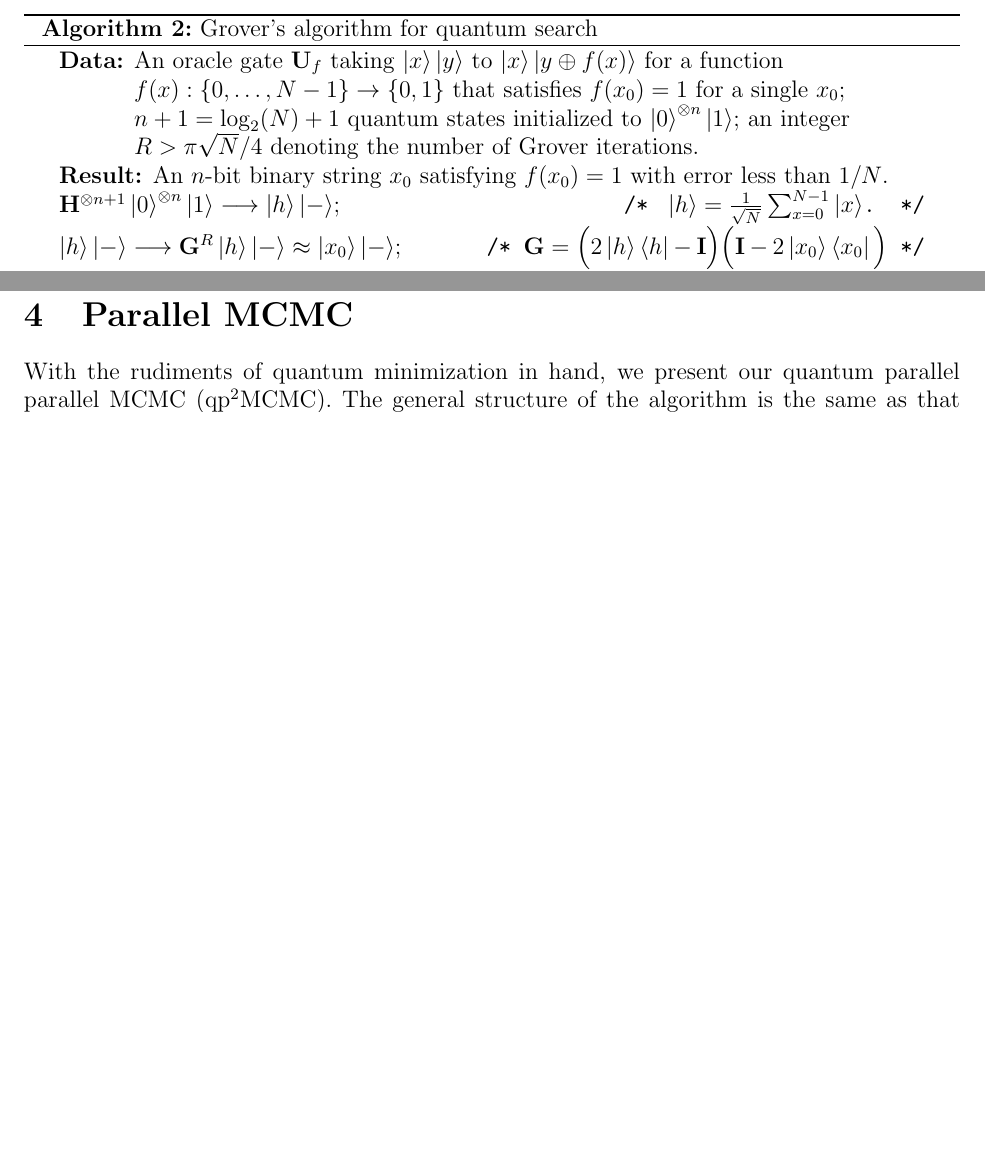
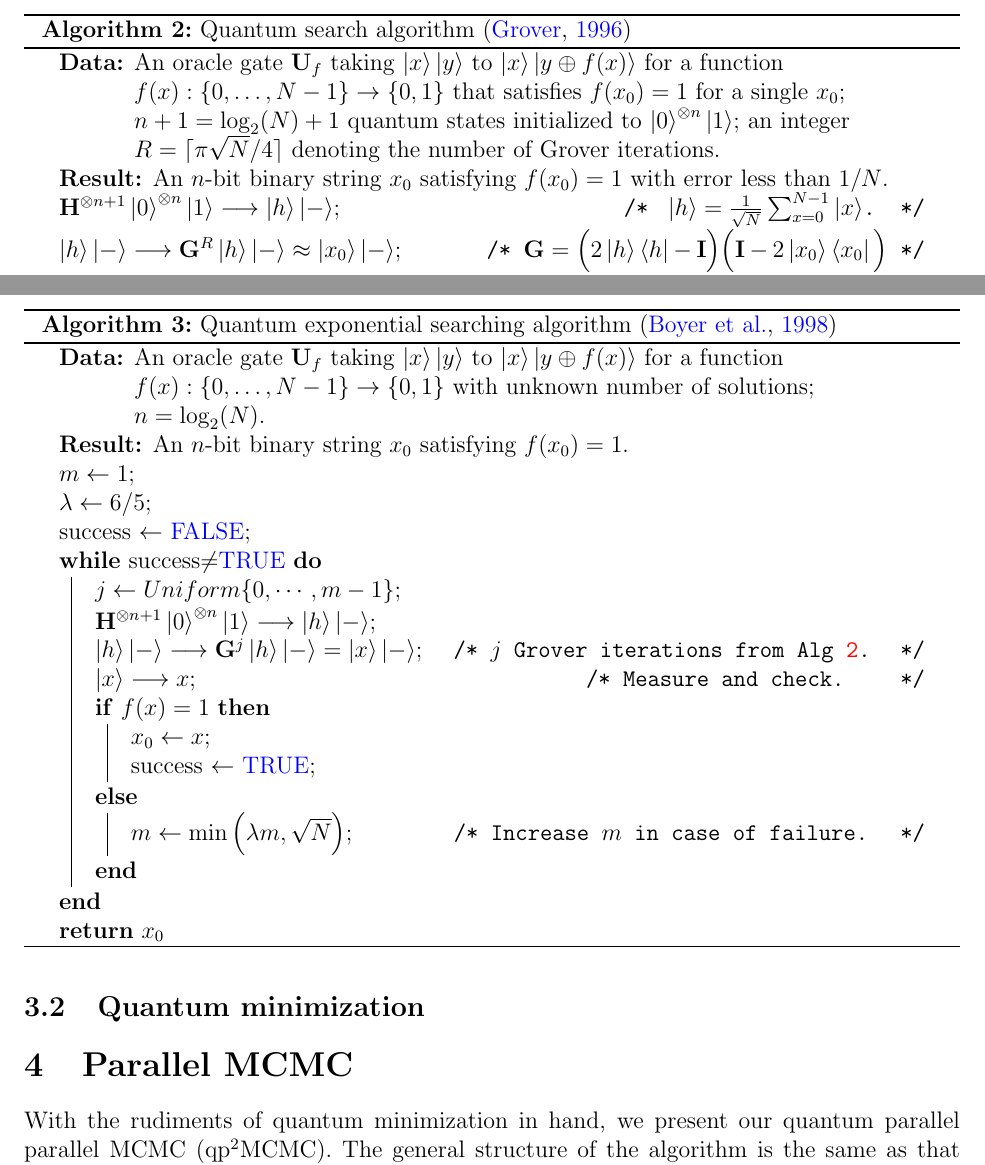
Before and after one commit to andrewjholbrook/qpMCMC, a LaTeX paper (main.tex): two parts of pages 6 and 8 of 12 before the commit and two parts of pages 6 and 9 of 13 after it, joined at a grey line, cut at the place of the change, the shorter picture padded with empty space. Compiled offline with pdfLaTeX.

Commit message:
exponential searching algorithm

```diff
--- a/main.tex
+++ b/main.tex
@@ -167,7 +167,7 @@ d_{F}
 %\makeatother
 
 
-\title{A quantum parallel parallel Markov chain Monte Carlo}
+\title{Quantum parallel parallel Markov chain Monte Carlo}
 \date{}
 
 
@@ -350,6 +352,6 @@ In the next section, we review established quantum algorithms that leverage such
 \begin{algorithm}[t!]
-	\caption{Grover's algorithm for quantum search}\label{alg:grover}
-	\KwData{An oracle gate $\U_f$ taking $\ket{x}\ket{y}$ to $\ket{x}\ket{y\oplus f(x)}$ for a function $f(x):\{0,\dots,N-1\}\rightarrow \{0,1\}$ that satisfies $f(x_0)=1$ for a single $x_0$; $n+1=\log_2(N)+1$ quantum states initialized to $\ket{0}^{\otimes n} \ket{1}$; an integer $R>\pi\sqrt{N}/4$ denoting the number of Grover iterations.}
+	\caption{Quantum search algorithm \citep{grover1996fast}}\label{alg:grover}
+	\KwData{An oracle gate $\U_f$ taking $\ket{x}\ket{y}$ to $\ket{x}\ket{y\oplus f(x)}$ for a function $f(x):\{0,\dots,N-1\}\rightarrow \{0,1\}$ that satisfies $f(x_0)=1$ for a single $x_0$; $n+1=\log_2(N)+1$ quantum states initialized to $\ket{0}^{\otimes n} \ket{1}$; an integer $R=\ceil{\pi\sqrt{N}/4}$ denoting the number of Grover iterations.}
 	\KwResult{An $n$-bit binary string $x_0$ satisfying $f(x_0)=1$ with error less than $1/N$.}
 	$\H^{\otimes n+1}\ket{0}^{\otimes n}\ket{1} \longrightarrow \ket{h}\ket{-}$; \hspace{11.5em} \Comment{\hspace{0.3em}$\ket{h}=\frac{1}{\sqrt{N}} \sum_{x=0}^{N-1} \ket{x}$.}
 	$\ket{h}\ket{-} \longrightarrow \G^R \ket{h}\ket{-} \approx \ket{x_0}\ket{-}$;    \hspace{3em}         \Comment{$\G= \Big(2\ket{h}\bra{h}-\I \Big) \Big( \I - 2 \ket{x_0}\bra{x_0} \Big)$}
@@ -397,6 +399,27 @@ In general, we may use Grover's search algorithm to find single solutions when t
 R = \ceil[\Bigg]{\frac{\pi}{4} \sqrt{\frac{N}{M}}}
 \end{align*}
  and the probability of success after those $R$ iterations \emph{do} change.  When $M$ is much smaller than $N$, the success rate is greater than $1-M/N$, and even for large $M$ the success rate is more than $1/2$. Lower-bounds are useful for establishing mathematical guarantees, but it is also helpful to understand the quality of algorithmic performance as a function of $M$ and $R$. Figure \ref{fig:grov} shows success curves for as a function of the number of Grover iterations (or oracle calls) applied.  The search field contains $2^{14} \approx 16$k elements, and the number of solutions $M$ varies. Each curve represents an individual search task.  The algorithm requires more iterations for smaller numbers and fewer iterations for larger numbers of solutions.  Remarkably, the upper-bound on error $M/N$ appears loose: the final probability of success for $M=256$ is 0.997 compared to the bound of 0.984.
+
+ \begin{algorithm}[t!]
+ 	\caption{Quantum exponential searching algorithm \citep{boyer1998tight}}\label{alg:expoSearch}
+ 	\KwData{An oracle gate $\U_f$ taking $\ket{x}\ket{y}$ to $\ket{x}\ket{y\oplus f(x)}$ for a function $f(x):\{0,\dots,N-1\}\rightarrow \{0,1\}$ with unknown number of solutions; $n=\log_2(N)$.}
+ 	\KwResult{An $n$-bit binary string $x_0$ satisfying $f(x_0)=1$.}
+ 	$m \gets 1$\;
+ 	$\lambda \gets 6/5$\;
+ 	success $\gets$ \textcolor{blue}{FALSE}\;
+ 	\While{\emph{success}$\neq$\emph{\textcolor{blue}{TRUE}}}{
+ 	$j \gets Uniform \{0,\cdots,m-1\}$\;
+ 	$\H^{\otimes n+1}\ket{0}^{\otimes n}\ket{1} \longrightarrow \ket{h}\ket{-}$\;
+ 	$\ket{h}\ket{-} \longrightarrow \G^j \ket{h}\ket{-} = \ket{x}\ket{-}$;\hspace{1em}  \Comment{$j$ Grover iterations from Alg \ref{alg:grover}.}
+ 	$\ket{x} \longrightarrow x$; \hspace{16em} \Comment{Measure and check.}
+ 	\uIf{$f(x)=1$}{$x_0 \gets x$\;
+ 		success $\gets$  \textcolor{blue}{TRUE}\;}
+ 	\Else{$m \gets \min\left( \lambda m, \sqrt{N}\right)$;\hspace{4em}  \Comment{Increase $m$ in case of failure.}
+ }}
+ 	\Return{$x_0$}
+ \end{algorithm}
+
+ \subsection{Quantum minimization}
 
 \section{Parallel MCMC}
 
```
Also changed, not shown: refs.bib (+11 -0 lines), main.tex (2 more changed lines), 1 other file.
